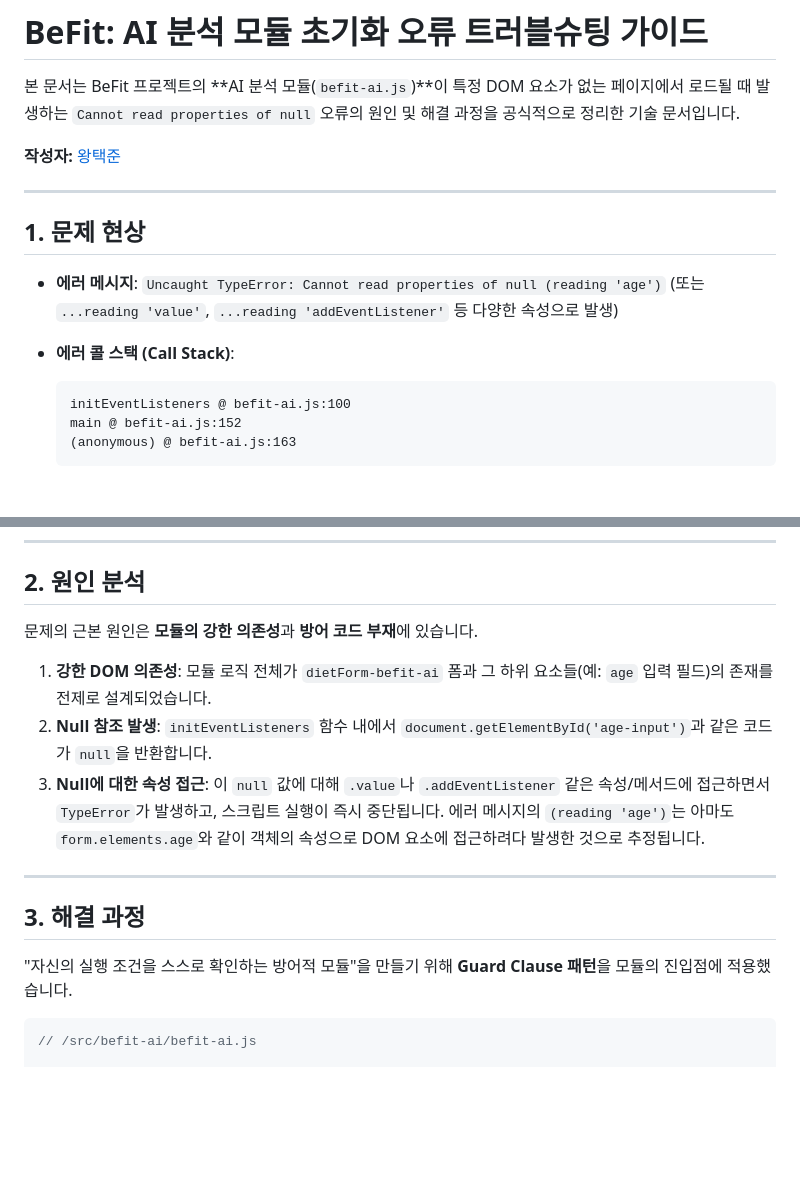
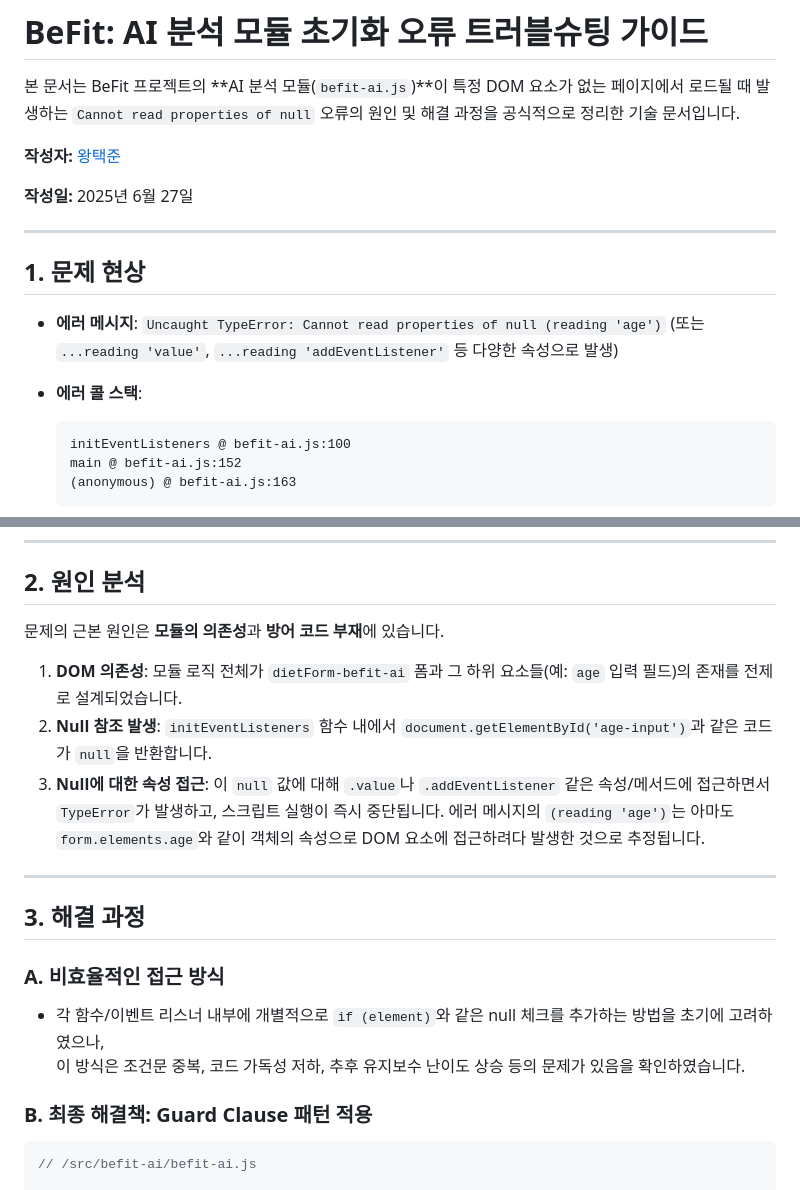
Before and after one commit to BeFit-crew/BeFit, a Markdown page: docs/team_guide/BeFit-AI-Module-Troubleshooting-Guide.md, 2 parts joined by grey strips. Rendered like a GitHub page; blank space fills up the shorter version.

````diff
--- a/docs/team_guide/BeFit-AI-Module-Troubleshooting-Guide.md
+++ b/docs/team_guide/BeFit-AI-Module-Troubleshooting-Guide.md
@@ -3,6 +3,8 @@
 본 문서는 BeFit 프로젝트의 **AI 분석 모듈(`befit-ai.js`)**이 특정 DOM 요소가 없는 페이지에서 로드될 때 발생하는 `Cannot read properties of null` 오류의 원인 및 해결 과정을 공식적으로 정리한 기술 문서입니다.
 
 **작성자:** [왕택준](https://github.com/TJK98)
+
+**작성일:** 2025년 6월 27일
 
 ---
 
@@ -12,7 +14,7 @@
     `Uncaught TypeError: Cannot read properties of null (reading 'age')`
     (또는 `...reading 'value'`, `...reading 'addEventListener'` 등 다양한 속성으로 발생)
 
--   **에러 콜 스택 (Call Stack)**:
+-   **에러 콜 스택**:
     ```
     initEventListeners @ befit-ai.js:100
     main @ befit-ai.js:152
@@ -29,9 +31,9 @@
 
 ## 2. 원인 분석
 
-문제의 근본 원인은 **모듈의 강한 의존성**과 **방어 코드 부재**에 있습니다.
+문제의 근본 원인은 **모듈의 의존성**과 **방어 코드 부재**에 있습니다.
 
-1.  **강한 DOM 의존성**: 모듈 로직 전체가 `dietForm-befit-ai` 폼과 그 하위 요소들(예: `age` 입력 필드)의 존재를 전제로 설계되었습니다.
+1.  **DOM 의존성**: 모듈 로직 전체가 `dietForm-befit-ai` 폼과 그 하위 요소들(예: `age` 입력 필드)의 존재를 전제로 설계되었습니다.
 2.  **Null 참조 발생**: `initEventListeners` 함수 내에서 `document.getElementById('age-input')`과 같은 코드가 `null`을 반환합니다.
 3.  **Null에 대한 속성 접근**: 이 `null` 값에 대해 `.value`나 `.addEventListener` 같은 속성/메서드에 접근하면서 `TypeError`가 발생하고, 스크립트 실행이 즉시 중단됩니다. 에러 메시지의 `(reading 'age')`는 아마도 `form.elements.age`와 같이 객체의 속성으로 DOM 요소에 접근하려다 발생한 것으로 추정됩니다.
 
@@ -39,7 +41,12 @@
 
 ## 3. 해결 과정
 
-"자신의 실행 조건을 스스로 확인하는 방어적 모듈"을 만들기 위해 **Guard Clause 패턴**을 모듈의 진입점에 적용했습니다.
+### A. 비효율적인 접근 방식
+
+- 각 함수/이벤트 리스너 내부에 개별적으로 `if (element)`와 같은 null 체크를 추가하는 방법을 초기에 고려하였으나,
+  이 방식은 조건문 중복, 코드 가독성 저하, 추후 유지보수 난이도 상승 등의 문제가 있음을 확인하였습니다.
+
+### B. 최종 해결책: Guard Clause 패턴 적용
 
 ```javascript
 // /src/befit-ai/befit-ai.js
````
Also changed, not shown: docs/team_guide/BeFit-Common-Module-Troubleshooting-Guide.md (+22 -16 lines).
